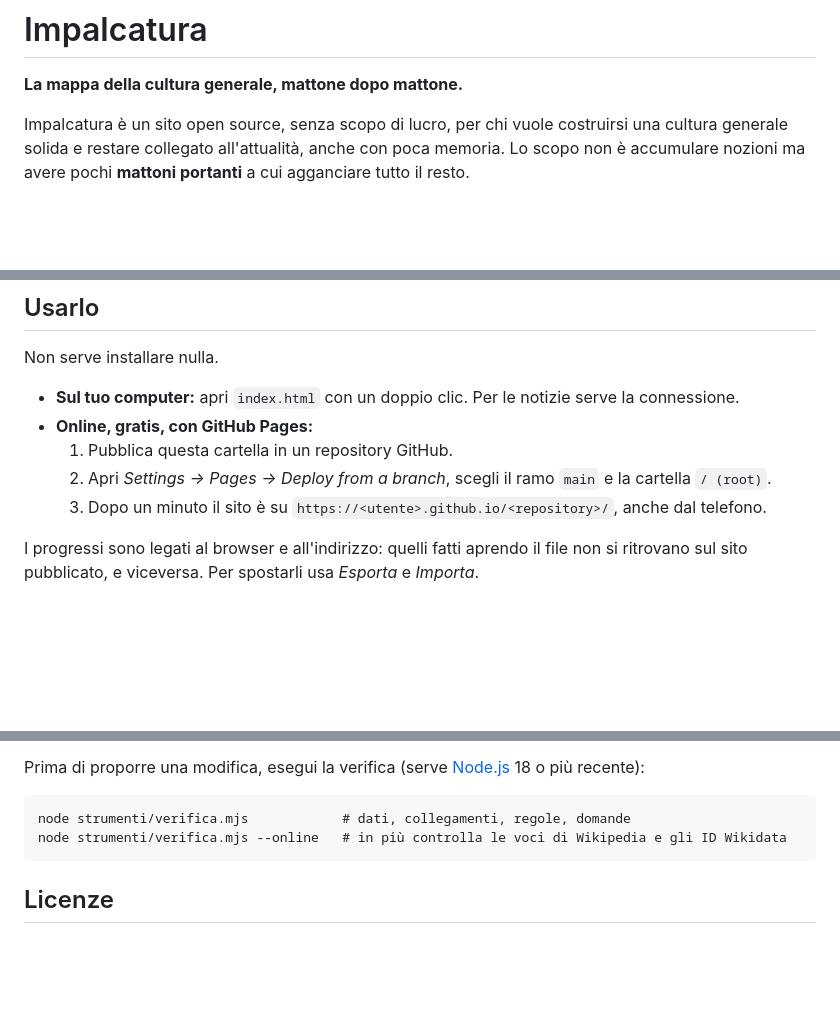
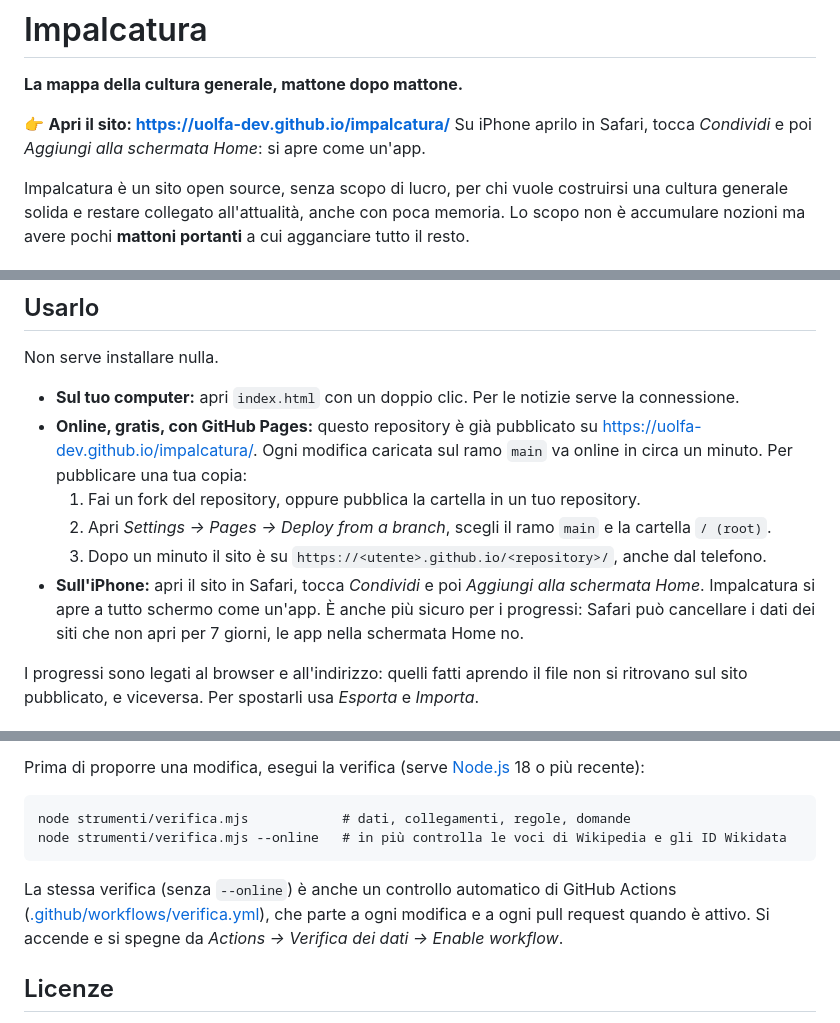
Before and after one commit to uolfa-dev/impalcatura, a Markdown page: README.md, 3 parts joined by grey strips. Drawn GitHub-style; blank space fills up the shorter version.

Commit message:
README: indirizzo del sito e istruzioni per l'iPhone
Co-authored-by: Copilot <223556219+Copilot@users.noreply.github.com>

````diff
--- a/README.md
+++ b/README.md
@@ -1,6 +1,9 @@
 # Impalcatura
 
 **La mappa della cultura generale, mattone dopo mattone.**
+
+👉 **Apri il sito: <https://uolfa-dev.github.io/impalcatura/>**
+Su iPhone aprilo in Safari, tocca *Condividi* e poi *Aggiungi alla schermata Home*: si apre come un'app.
 
 Impalcatura è un sito open source, senza scopo di lucro, per chi vuole costruirsi una cultura generale solida e restare collegato all'attualità, anche con poca memoria.
 Lo scopo non è accumulare nozioni ma avere pochi **mattoni portanti** a cui agganciare tutto il resto.
@@ -44,10 +47,11 @@ I progressi restano **solo nel tuo browser** (localStorage). Dalla pagina *Progr
 Non serve installare nulla.
 
 - **Sul tuo computer:** apri `index.html` con un doppio clic. Per le notizie serve la connessione.
-- **Online, gratis, con GitHub Pages:**
-  1. Pubblica questa cartella in un repository GitHub.
+- **Online, gratis, con GitHub Pages:** questo repository è già pubblicato su <https://uolfa-dev.github.io/impalcatura/>. Ogni modifica caricata sul ramo `main` va online in circa un minuto. Per pubblicare una tua copia:
+  1. Fai un fork del repository, oppure pubblica la cartella in un tuo repository.
   2. Apri *Settings → Pages → Deploy from a branch*, scegli il ramo `main` e la cartella `/ (root)`.
   3. Dopo un minuto il sito è su `https://<utente>.github.io/<repository>/`, anche dal telefono.
+- **Sull'iPhone:** apri il sito in Safari, tocca *Condividi* e poi *Aggiungi alla schermata Home*. Impalcatura si apre a tutto schermo come un'app. È anche più sicuro per i progressi: Safari può cancellare i dati dei siti che non apri per 7 giorni, le app nella schermata Home no.
 
 I progressi sono legati al browser e all'indirizzo: quelli fatti aprendo il file non si ritrovano sul sito pubblicato, e viceversa. Per spostarli usa *Esporta* e *Importa*.
 
@@ -128,6 +132,8 @@ node strumenti/verifica.mjs            # dati, collegamenti, regole, domande
 node strumenti/verifica.mjs --online   # in più controlla le voci di Wikipedia e gli ID Wikidata
 ```
 
+La stessa verifica (senza `--online`) è anche un controllo automatico di GitHub Actions ([.github/workflows/verifica.yml](.github/workflows/verifica.yml)), che parte a ogni modifica e a ogni pull request quando è attivo. Si accende e si spegne da *Actions → Verifica dei dati → Enable workflow*.
+
 ## Licenze
 
 - Codice: [MIT](LICENSE).
````
